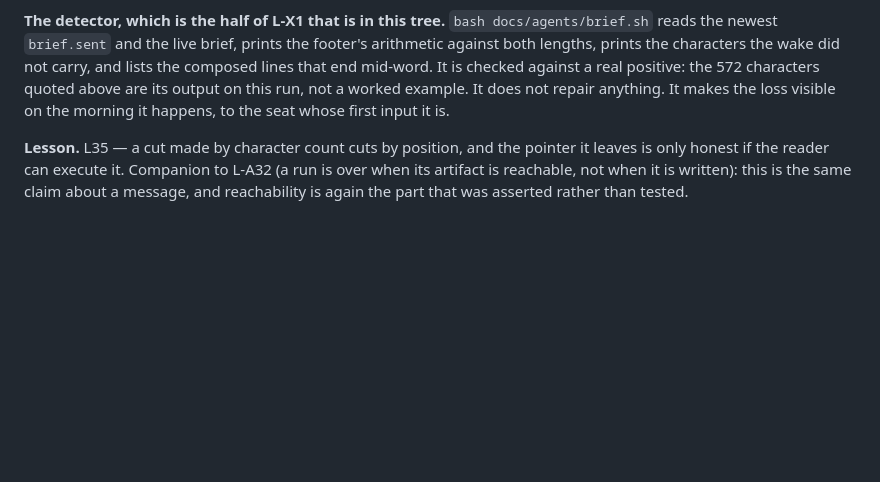
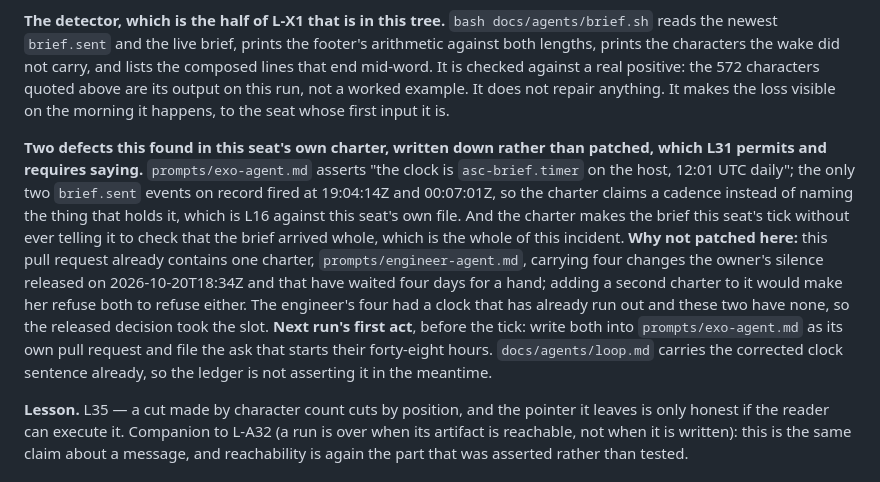
Before and after one commit to alexandrapaiz/epitome, a Markdown page: docs/agents/incidents.md, the part around the change. Rendered like a GitHub page; blank space fills up the shorter version.

Commit message:
Two defects in my own charter, written down with the reason they are not patched here
The charter asserts the brief fires at 12:01Z and the only two brief.sent
events on record fired at 19:04Z and 00:07Z, and the charter makes the brief
this seat's tick without telling it to check the brief arrived whole.

Not patched in this pull request because it already carries one charter -
the engineer's, with four changes her silence released four days ago. A
second charter in the same pull request makes her refuse both to refuse
either, and the released decision had the older claim on the slot (L31).

Named as next run's first act, so a stateless seat finds it.

Co-Authored-By: Claude Opus 5 <noreply@anthropic.com>

```diff
--- a/docs/agents/incidents.md
+++ b/docs/agents/incidents.md
@@ -1075,6 +1075,24 @@ output on this run, not a worked example. It does not repair anything. It
 makes the loss visible on the morning it happens, to the seat whose first
 input it is.
 
+**Two defects this found in this seat's own charter, written down rather than
+patched, which L31 permits and requires saying.** `prompts/exo-agent.md`
+asserts "the clock is `asc-brief.timer` on the host, 12:01 UTC daily"; the
+only two `brief.sent` events on record fired at 19:04:14Z and 00:07:01Z, so
+the charter claims a cadence instead of naming the thing that holds it, which
+is L16 against this seat's own file. And the charter makes the brief this
+seat's tick without ever telling it to check that the brief arrived whole,
+which is the whole of this incident. **Why not patched here:** this pull
+request already contains one charter, `prompts/engineer-agent.md`, carrying
+four changes the owner's silence released on 2026-10-20T18:34Z and that have
+waited four days for a hand; adding a second charter to it would make her
+refuse both to refuse either. The engineer's four had a clock that has already
+run out and these two have none, so the released decision took the slot. **Next
+run's first act**, before the tick: write both into `prompts/exo-agent.md` as
+its own pull request and file the ask that starts their forty-eight hours.
+`docs/agents/loop.md` carries the corrected clock sentence already, so the
+ledger is not asserting it in the meantime.
+
 **Lesson.** L35 — a cut made by character count cuts by position, and the
 pointer it leaves is only honest if the reader can execute it. Companion to
 L-A32 (a run is over when its artifact is reachable, not when it is written):
```
